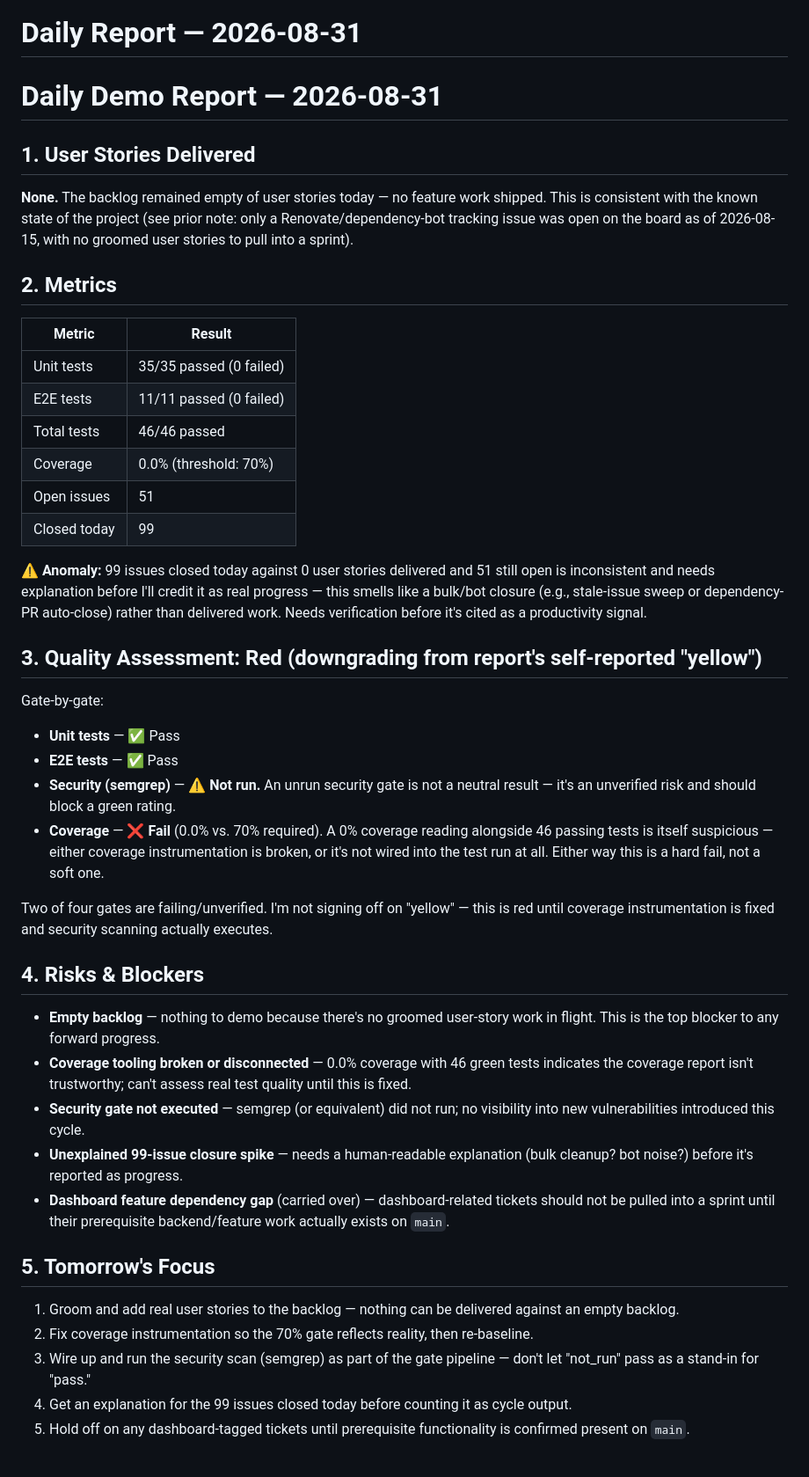
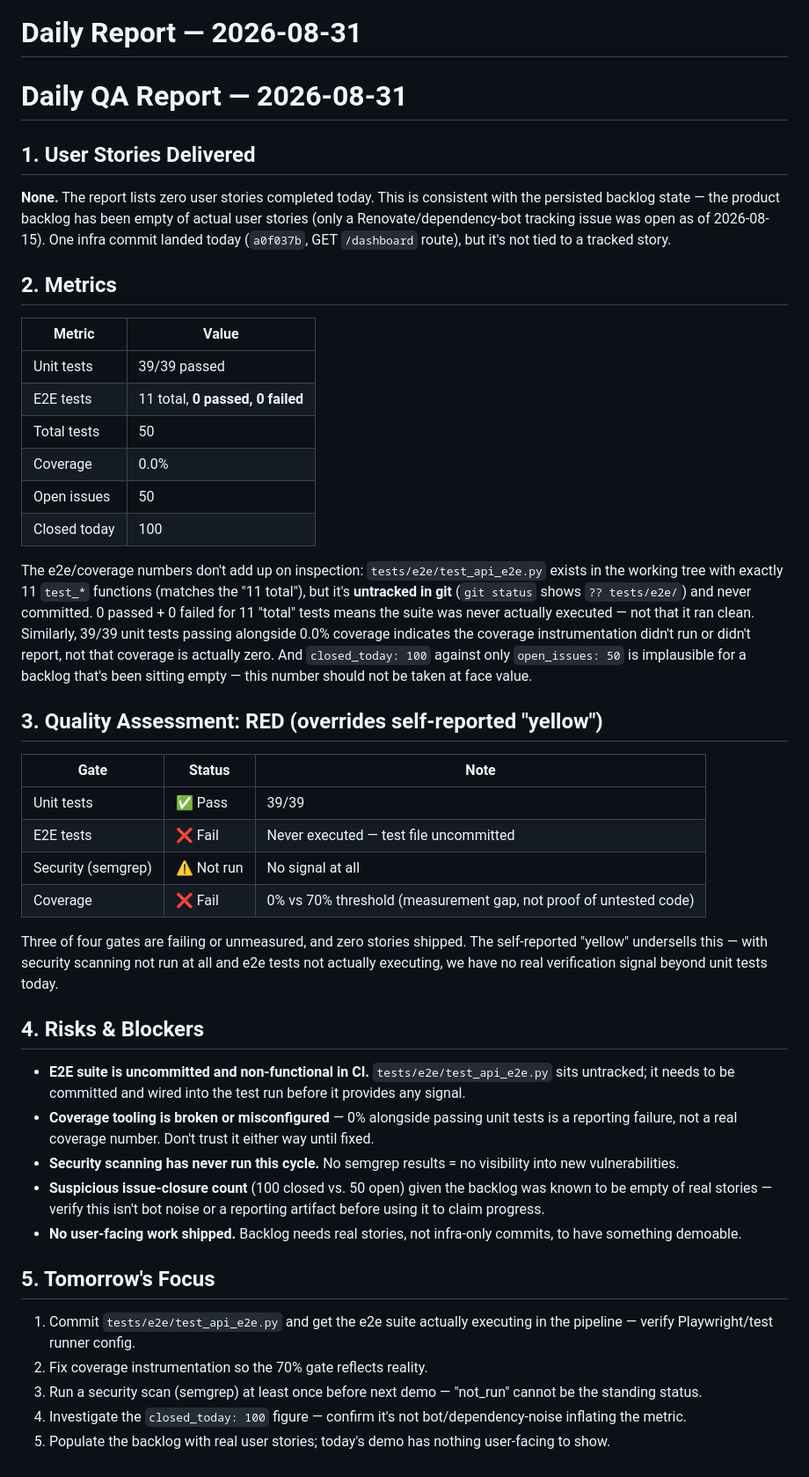
Before and after one commit to jrechet/concert-tour-app, a Markdown page: docs/daily-reports/2026-08-31.md, the part around the change. Shown at 88% size. Drawn GitHub-style.

Commit message:
PO: daily report for 2026-08-31

```diff
--- a/docs/daily-reports/2026-08-31.md
+++ b/docs/daily-reports/2026-08-31.md
@@ -1,42 +1,43 @@
 # Daily Report — 2026-08-31
 
-# Daily Demo Report — 2026-08-31
+# Daily QA Report — 2026-08-31
 
 ## 1. User Stories Delivered
-**None.** The backlog remained empty of user stories today — no feature work shipped. This is consistent with the known state of the project (see prior note: only a Renovate/dependency-bot tracking issue was open on the board as of 2026-08-15, with no groomed user stories to pull into a sprint).
+**None.** The report lists zero user stories completed today. This is consistent with the persisted backlog state — the product backlog has been empty of actual user stories (only a Renovate/dependency-bot tracking issue was open as of 2026-08-15). One infra commit landed today (`a0f037b`, GET `/dashboard` route), but it's not tied to a tracked story.
 
 ## 2. Metrics
-| Metric | Result |
+| Metric | Value |
 |---|---|
-| Unit tests | 35/35 passed (0 failed) |
-| E2E tests | 11/11 passed (0 failed) |
-| Total tests | 46/46 passed |
-| Coverage | 0.0% (threshold: 70%) |
-| Open issues | 51 |
-| Closed today | 99 |
+| Unit tests | 39/39 passed |
+| E2E tests | 11 total, **0 passed, 0 failed** |
+| Total tests | 50 |
+| Coverage | 0.0% |
+| Open issues | 50 |
+| Closed today | 100 |
 
-⚠️ **Anomaly:** 99 issues closed today against 0 user stories delivered and 51 still open is inconsistent and needs explanation before I'll credit it as real progress — this smells like a bulk/bot closure (e.g., stale-issue sweep or dependency-PR auto-close) rather than delivered work. Needs verification before it's cited as a productivity signal.
+The e2e/coverage numbers don't add up on inspection: `tests/e2e/test_api_e2e.py` exists in the working tree with exactly 11 `test_*` functions (matches the "11 total"), but it's **untracked in git** (`git status` shows `?? tests/e2e/`) and never committed. 0 passed + 0 failed for 11 "total" tests means the suite was never actually executed — not that it ran clean. Similarly, 39/39 unit tests passing alongside 0.0% coverage indicates the coverage instrumentation didn't run or didn't report, not that coverage is actually zero. And `closed_today: 100` against only `open_issues: 50` is implausible for a backlog that's been sitting empty — this number should not be taken at face value.
 
-## 3. Quality Assessment: **Red** (downgrading from report's self-reported "yellow")
+## 3. Quality Assessment: **RED** (overrides self-reported "yellow")
 
-Gate-by-gate:
-- **Unit tests** — ✅ Pass
-- **E2E tests** — ✅ Pass
-- **Security (semgrep)** — ⚠️ **Not run.** An unrun security gate is not a neutral result — it's an unverified risk and should block a green rating.
-- **Coverage** — ❌ **Fail** (0.0% vs. 70% required). A 0% coverage reading alongside 46 passing tests is itself suspicious — either coverage instrumentation is broken, or it's not wired into the test run at all. Either way this is a hard fail, not a soft one.
+| Gate | Status | Note |
+|---|---|---|
+| Unit tests | ✅ Pass | 39/39 |
+| E2E tests | ❌ Fail | Never executed — test file uncommitted |
+| Security (semgrep) | ⚠️ Not run | No signal at all |
+| Coverage | ❌ Fail | 0% vs 70% threshold (measurement gap, not proof of untested code) |
 
-Two of four gates are failing/unverified. I'm not signing off on "yellow" — this is red until coverage instrumentation is fixed and security scanning actually executes.
+Three of four gates are failing or unmeasured, and zero stories shipped. The self-reported "yellow" undersells this — with security scanning not run at all and e2e tests not actually executing, we have no real verification signal beyond unit tests today.
 
 ## 4. Risks & Blockers
-- **Empty backlog** — nothing to demo because there's no groomed user-story work in flight. This is the top blocker to any forward progress.
-- **Coverage tooling broken or disconnected** — 0.0% coverage with 46 green tests indicates the coverage report isn't trustworthy; can't assess real test quality until this is fixed.
-- **Security gate not executed** — semgrep (or equivalent) did not run; no visibility into new vulnerabilities introduced this cycle.
-- **Unexplained 99-issue closure spike** — needs a human-readable explanation (bulk cleanup? bot noise?) before it's reported as progress.
-- **Dashboard feature dependency gap** (carried over) — dashboard-related tickets should not be pulled into a sprint until their prerequisite backend/feature work actually exists on `main`.
+- **E2E suite is uncommitted and non-functional in CI.** `tests/e2e/test_api_e2e.py` sits untracked; it needs to be committed and wired into the test run before it provides any signal.
+- **Coverage tooling is broken or misconfigured** — 0% alongside passing unit tests is a reporting failure, not a real coverage number. Don't trust it either way until fixed.
+- **Security scanning has never run this cycle.** No semgrep results = no visibility into new vulnerabilities.
+- **Suspicious issue-closure count** (100 closed vs. 50 open) given the backlog was known to be empty of real stories — verify this isn't bot noise or a reporting artifact before using it to claim progress.
+- **No user-facing work shipped.** Backlog needs real stories, not infra-only commits, to have something demoable.
 
 ## 5. Tomorrow's Focus
-1. Groom and add real user stories to the backlog — nothing can be delivered against an empty backlog.
-2. Fix coverage instrumentation so the 70% gate reflects reality, then re-baseline.
-3. Wire up and run the security scan (semgrep) as part of the gate pipeline — don't let "not_run" pass as a stand-in for "pass."
-4. Get an explanation for the 99 issues closed today before counting it as cycle output.
-5. Hold off on any dashboard-tagged tickets until prerequisite functionality is confirmed present on `main`.
+1. Commit `tests/e2e/test_api_e2e.py` and get the e2e suite actually executing in the pipeline — verify Playwright/test runner config.
+2. Fix coverage instrumentation so the 70% gate reflects reality.
+3. Run a security scan (semgrep) at least once before next demo — "not_run" cannot be the standing status.
+4. Investigate the `closed_today: 100` figure — confirm it's not bot/dependency-noise inflating the metric.
+5. Populate the backlog with real user stories; today's demo has nothing user-facing to show.
```
